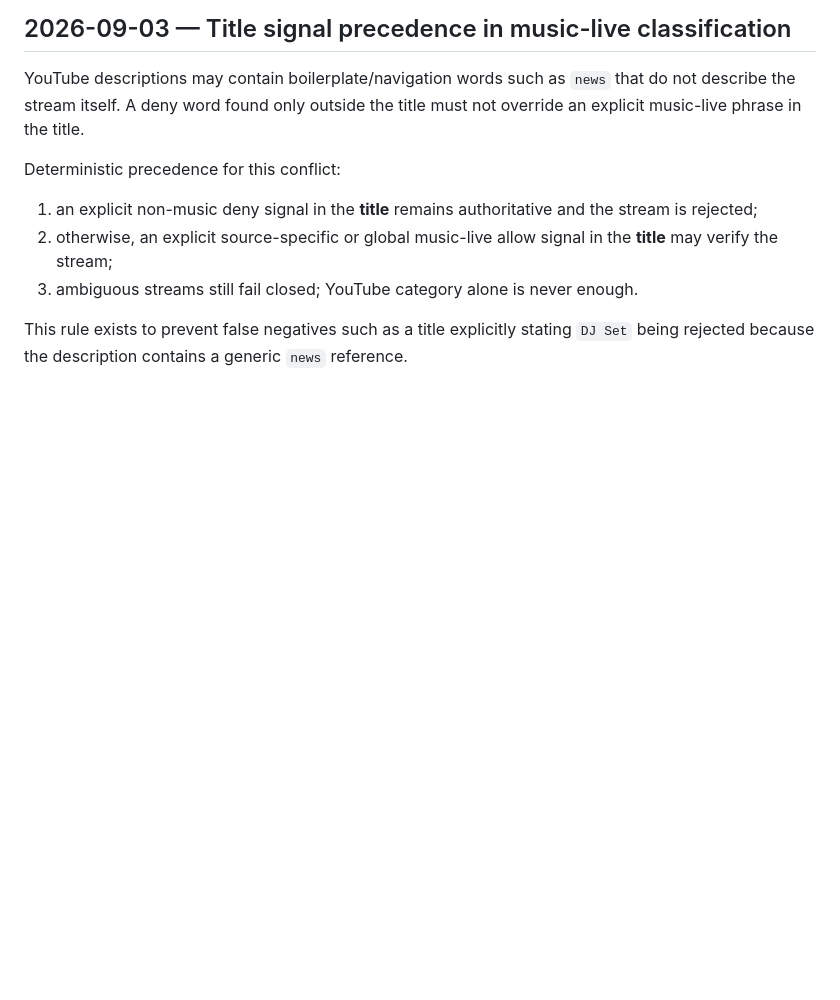
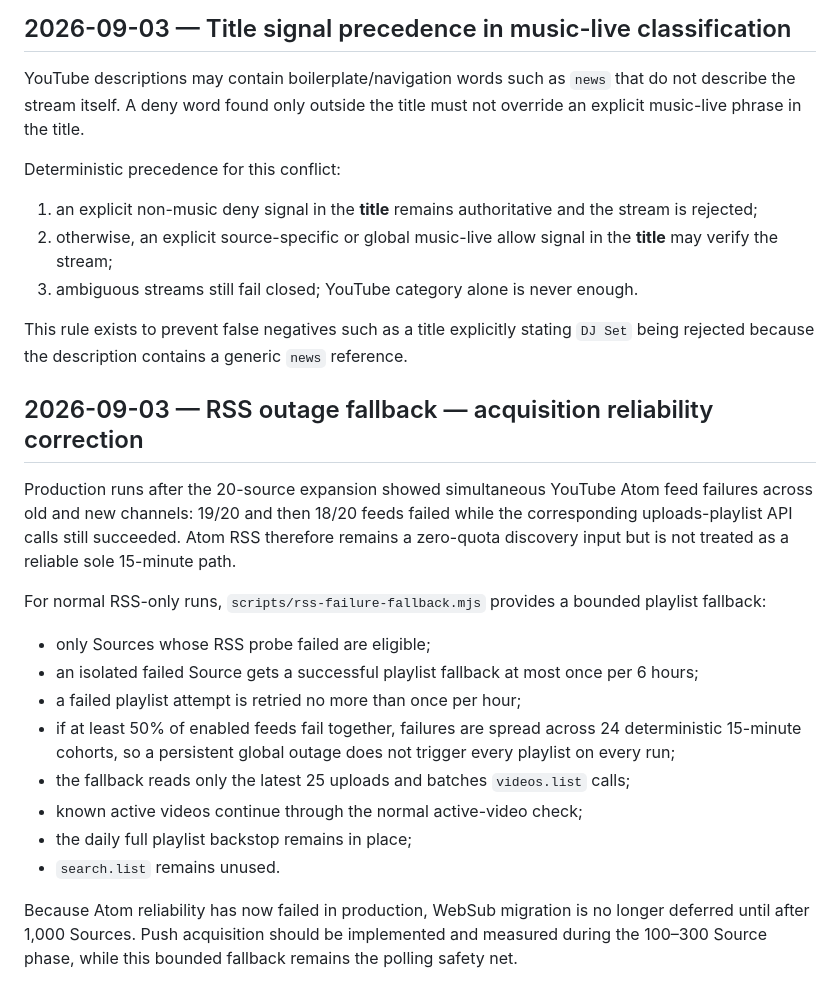
Before and after one commit to badjoke-lab/live-music-map, a Markdown page: docs/DECISIONS.md, the part around the change. GitHub-like rendering; blank space fills up the shorter version.

Commit message:
docs: record bounded RSS outage fallback

```diff
--- a/docs/DECISIONS.md
+++ b/docs/DECISIONS.md
@@ -115,3 +115,20 @@ Deterministic precedence for this conflict:
 3. ambiguous streams still fail closed; YouTube category alone is never enough.
 
 This rule exists to prevent false negatives such as a title explicitly stating `DJ Set` being rejected because the description contains a generic `news` reference.
+
+## 2026-09-03 — RSS outage fallback — acquisition reliability correction
+
+Production runs after the 20-source expansion showed simultaneous YouTube Atom feed failures across old and new channels: 19/20 and then 18/20 feeds failed while the corresponding uploads-playlist API calls still succeeded. Atom RSS therefore remains a zero-quota discovery input but is not treated as a reliable sole 15-minute path.
+
+For normal RSS-only runs, `scripts/rss-failure-fallback.mjs` provides a bounded playlist fallback:
+
+- only Sources whose RSS probe failed are eligible;
+- an isolated failed Source gets a successful playlist fallback at most once per 6 hours;
+- a failed playlist attempt is retried no more than once per hour;
+- if at least 50% of enabled feeds fail together, failures are spread across 24 deterministic 15-minute cohorts, so a persistent global outage does not trigger every playlist on every run;
+- the fallback reads only the latest 25 uploads and batches `videos.list` calls;
+- known active videos continue through the normal active-video check;
+- the daily full playlist backstop remains in place;
+- `search.list` remains unused.
+
+Because Atom reliability has now failed in production, WebSub migration is no longer deferred until after 1,000 Sources. Push acquisition should be implemented and measured during the 100–300 Source phase, while this bounded fallback remains the polling safety net.
```
